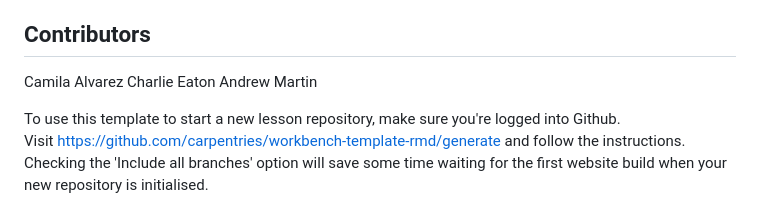
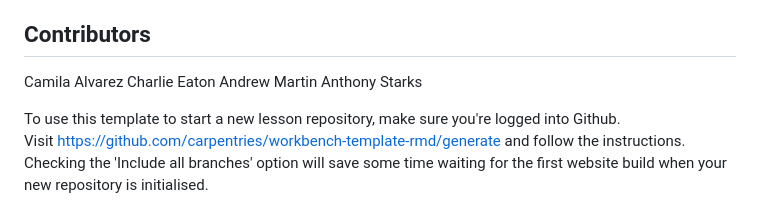
Before and after one commit to carpentries-incubator/R-Data-Viz-with-Du-Bois, a Markdown page: README.md, the part around the change. Rendered like a GitHub page.

```diff
--- a/README.md
+++ b/README.md
@@ -12,6 +12,7 @@ This is an introduction to data visualization for STEM fields using R and exampl
 Camila Alvarez
 Charlie Eaton
 Andrew Martin
+Anthony Starks
 
 To use this template to start a new lesson repository,
 make sure you're logged into Github.
```
